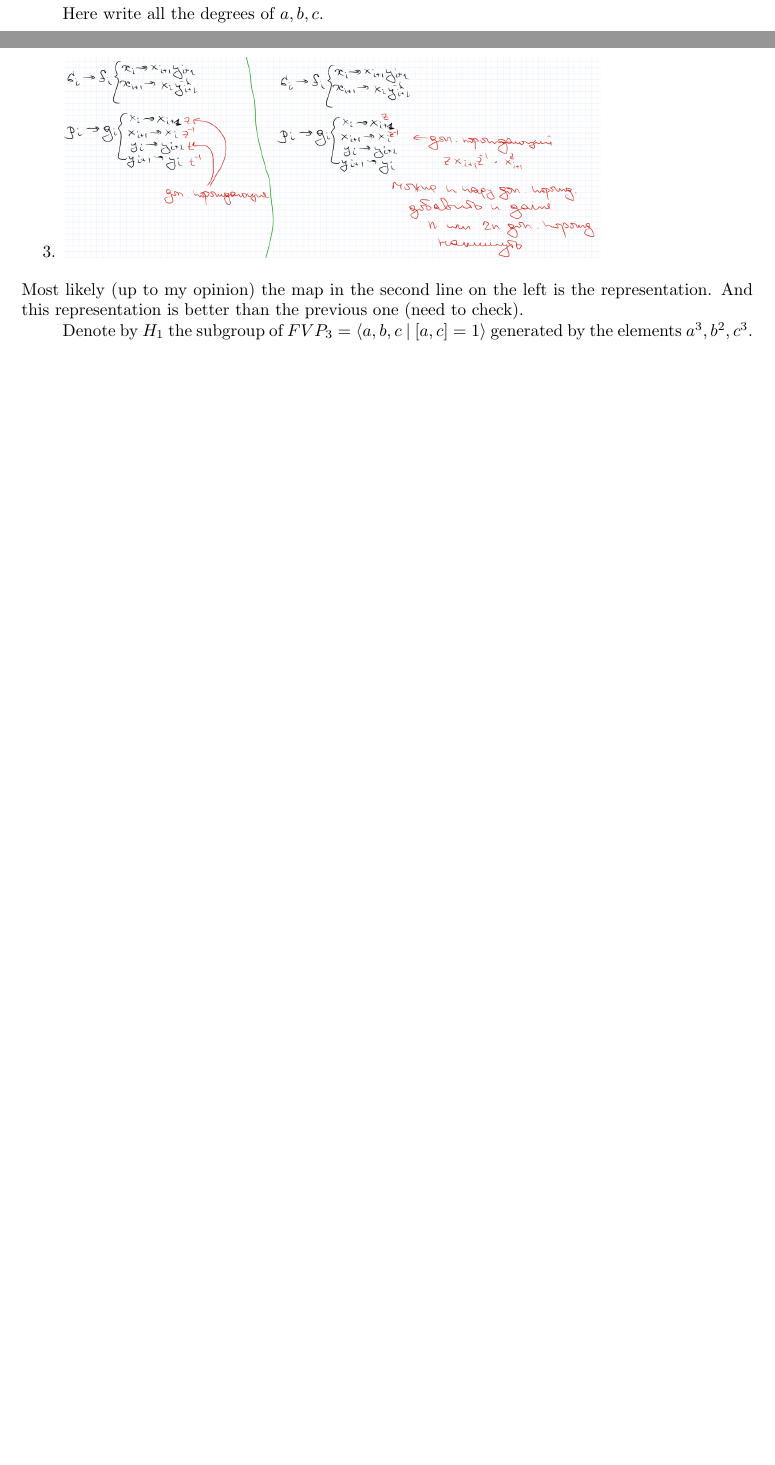
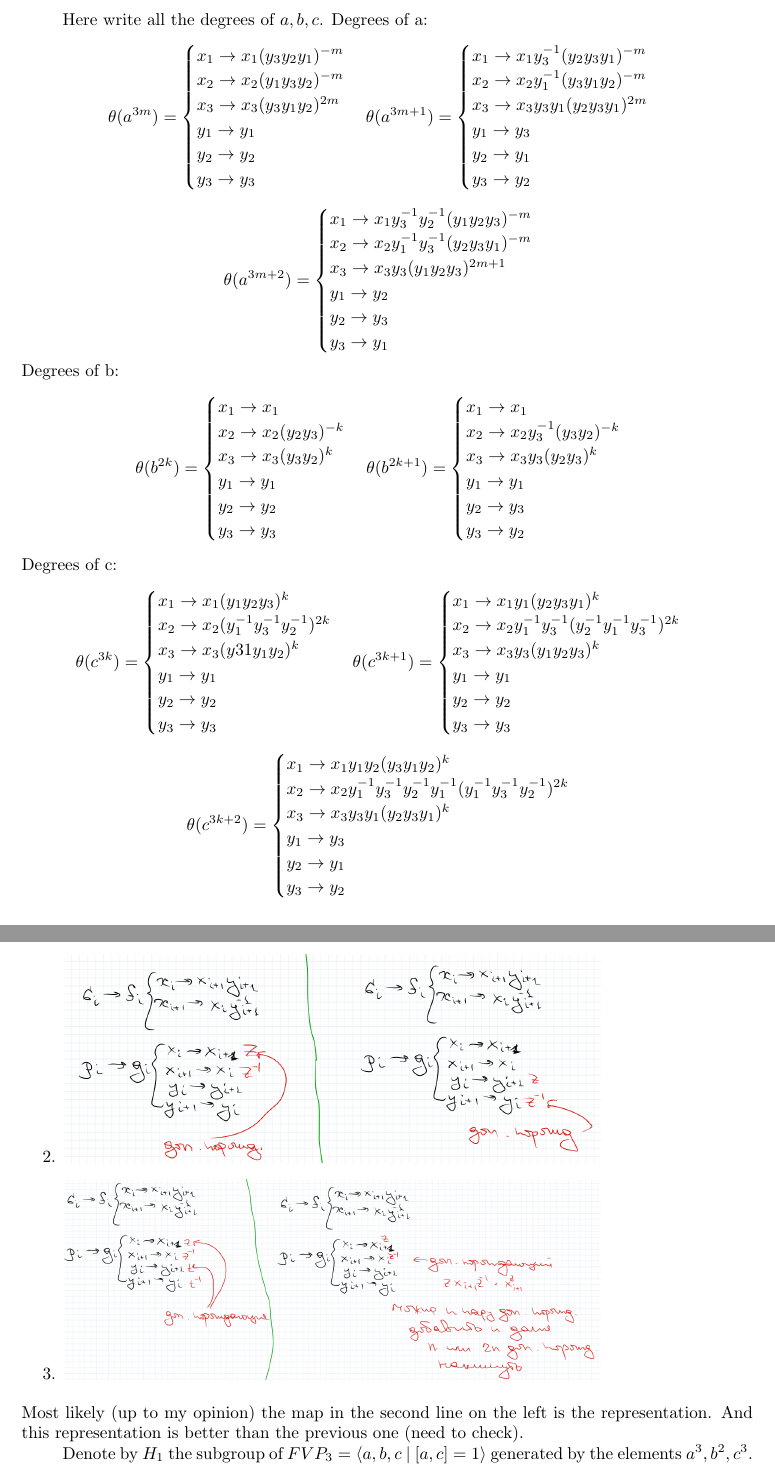
Before and after one commit to op255/Representations, a LaTeX paper (main.tex): two parts of pages 3 and 5 of 5 before the commit and two parts of pages 4 and 5 of 6 after it, joined at a grey line, cut so that both start at the same text, the shorter picture padded with empty space. Compiled offline with pdfLaTeX.

Commit message:
Update main.tex

```diff
--- a/main.tex
+++ b/main.tex
@@ -240,6 +240,91 @@ It means that $s-r = 0$, because in any other way $(\alpha \gamma)^r \gamma^{s-r
 Here we understood that every element from $H$ can be written as $a^rc^s=(ac)^rc^{s-r}$, then we understood $ac$ fixes $x_1$, and $c^{s-r}$ fixes $x_1$ only when $s=r$, so, we moved to the element $(ac)^r$. After it we looked to all degrees of $(ac)^r$ and realized that it can go to the identical map only when $r=1$.
 
 Here write all the degrees of $a,b,c$.
+Degrees of a:
+$$
+\theta(a^{3m}) =
+\begin{cases}
+	x_1 \rightarrow x_1 (y_3 y_2 y_1)^{-m}\\
+	x_2 \rightarrow x_2 (y_1 y_3 y_2)^{-m}\\
+	x_3 \rightarrow x_3 (y_3 y_1 y_2)^{2m}\\
+	y_1 \rightarrow y_1\\
+	y_2 \rightarrow y_2\\
+	y_3 \rightarrow y_3
+\end{cases}
+\theta(a^{3m+1}) =
+\begin{cases}
+	x_1 \rightarrow x_1 y_3^{-1} (y_2 y_3 y_1)^{-m}\\
+	x_2 \rightarrow x_2 y_1^{-1} (y_3 y_1 y_2)^{-m}\\
+	x_3 \rightarrow x_3 y_3 y_1 (y_2 y_3 y_1)^{2m}\\
+	y_1 \rightarrow y_3\\
+	y_2 \rightarrow y_1\\
+	y_3 \rightarrow y_2
+\end{cases}
+$$
+$$
+\theta(a^{3m+2}) =
+\begin{cases}
+	x_1 \rightarrow x_1 y_3^{-1}y_2^{-1} (y_1 y_2 y_3)^{-m}\\
+	x_2 \rightarrow x_2 y_1^{-1}y_3^{-1} (y_2 y_3 y_1)^{-m}\\
+	x_3 \rightarrow x_3 y_3 (y_1 y_2y_3)^{2m+1}\\
+	y_1 \rightarrow y_2\\
+	y_2 \rightarrow y_3\\
+	y_3 \rightarrow y_1
+\end{cases}
+$$
+Degrees of b:
+$$
+\theta(b^{2k}) =
+\begin{cases}
+	x_1 \rightarrow x_1\\
+	x_2 \rightarrow x_2 (y_2 y_3)^{-k}\\
+	x_3 \rightarrow x_3 (y_3 y_2)^k\\
+	y_1 \rightarrow y_1\\
+	y_2 \rightarrow y_2\\
+	y_3 \rightarrow y_3
+\end{cases}
+\theta(b^{2k+1}) =
+\begin{cases}
+	x_1 \rightarrow x_1 \\
+	x_2 \rightarrow x_2 y_3^{-1} (y_3 y_2)^{-k}\\
+	x_3 \rightarrow x_3 y_3 (y_2 y_3)^k\\
+	y_1 \rightarrow y_1\\
+	y_2 \rightarrow y_3\\
+	y_3 \rightarrow y_2
+\end{cases}
+$$
+Degrees of c:
+$$
+\theta(c^{3k}) =
+\begin{cases}
+	x_1 \rightarrow x_1 (y_1 y_2y_3)^{k}\\
+	x_2 \rightarrow x_2 (y_1^{-1} y_3^{-1} y_2^{-1})^{2k}\\
+	x_3 \rightarrow x_3 (y31 y_1 y_2)^{k}\\
+	y_1 \rightarrow y_1\\
+	y_2 \rightarrow y_2\\
+	y_3 \rightarrow y_3
+\end{cases}
+\theta(c^{3k+1}) =
+\begin{cases}
+	x_1 \rightarrow x_1 y_1 (y_2 y_3 y_1)^{k}\\
+	x_2 \rightarrow x_2 y_1^{-1} y_3^{-1}(y_2^{-1} y_1^{-1} y_3^{-1})^{2k}\\
+	x_3 \rightarrow x_3 y_3 (y_1 y_2 y_3)^k\\
+	y_1 \rightarrow y_1\\
+	y_2 \rightarrow y_2\\
+	y_3 \rightarrow y_3
+\end{cases}
+$$
+$$
+\theta(c^{3k+2}) =
+\begin{cases}
+	x_1 \rightarrow x_1 y_1 y_2 (y_3 y_1 y_2)^{k} \\
+	x_2 \rightarrow x_2 y_1^{-1} y_3^{-1} y_2^{-1} y_1^{-1} (y_1^{-1} y_3^{-1} y_2^{-1})^{2k}\\
+	x_3 \rightarrow x_3 y_3 y_1 (y_2 y_3 y_1)^k\\
+	y_1 \rightarrow y_3\\
+	y_2 \rightarrow y_1\\
+	y_3 \rightarrow y_2
+\end{cases}
+$$
 \section{Linear representation}
 Introduce the linear representation we got from our representation by automorphisms.
 
```
